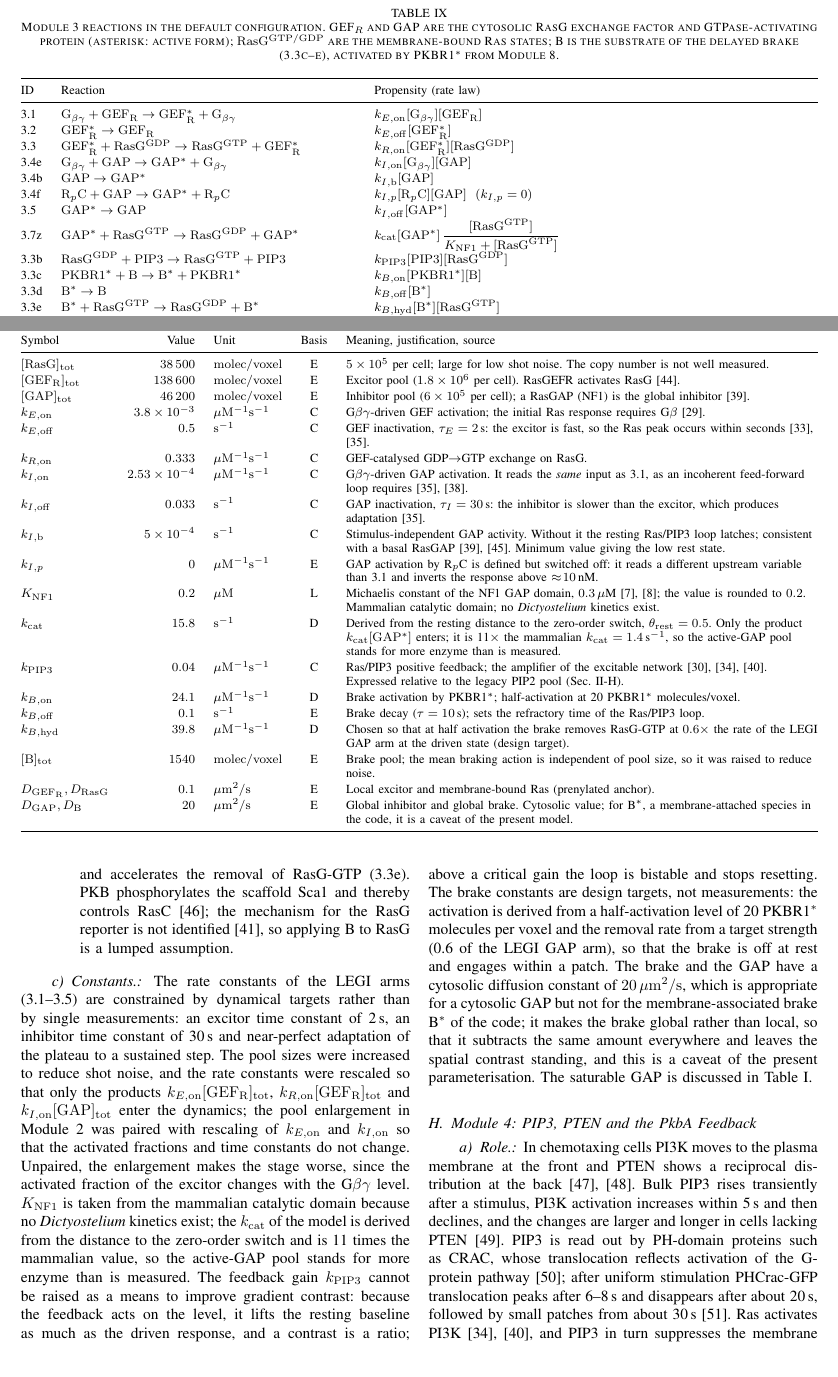
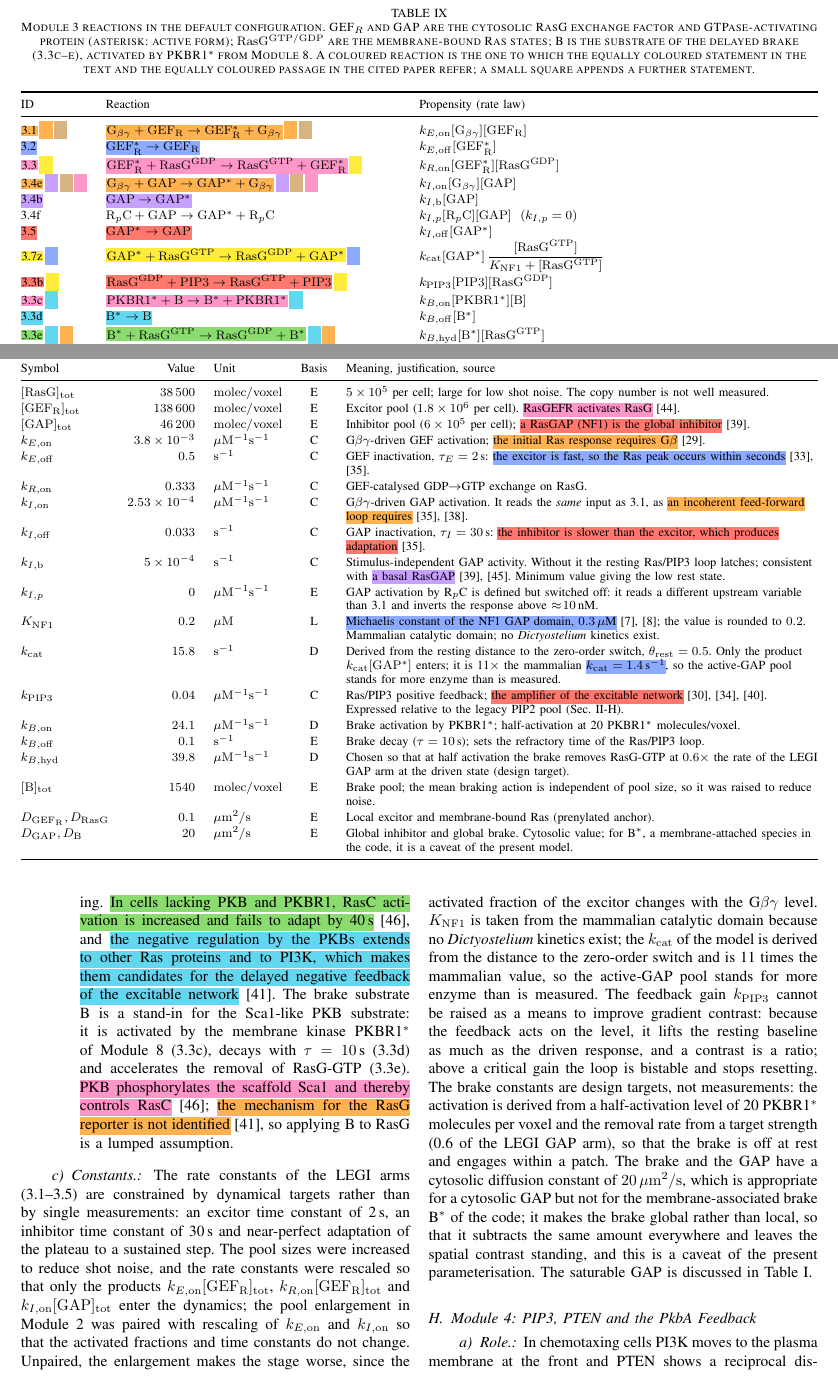
Before and after one commit to register718/patrick_git, a LaTeX paper (Main.tex, which reads sections/m3.tex, sections/tables/tab_m3_const.tex, sections/tables/tab_m3_rxn.tex): two parts of pages 8 and 9 of 20, joined at a grey line, cut so that both start at the same text, the shorter picture padded with empty space. Compiled offline with pdfLaTeX.

Commit message:
M3: mark reactions, constants and papers, verify against Julia code
Co-Authored-By: Claude Sonnet 5.5 <noreply@anthropic.com>
Claude-Session: https://claude.ai/code/session_01RpQWE9wQNxdyKjLuXonT9u

```diff
--- a/sections/m3.tex
+++ b/sections/m3.tex
@@ -25,4 +23,6 @@ An integral-feedback (antithetic) arm that was tested earlier was removed, becau
-\item[3.3c/d/e] A delayed negative feedback that terminates the patch and prevents the positive feedback from latching. In cells lacking PKB and PKBR1, RasC activation is increased and fails to adapt by 40\,s~\cite{charest2010}, and the negative regulation by the PKBs extends to other Ras proteins and to PI3K, which makes them candidates for the delayed negative feedback of the excitable network~\cite{miao2017}. The brake substrate B is a stand-in for the Sca1-like PKB substrate: it is activated by the membrane kinase PKBR1$^*$ of Module~8 (3.3c), decays with $\tau=10$\,s (3.3d) and accelerates the removal of RasG-GTP (3.3e). PKB phosphorylates the scaffold Sca1 and thereby controls RasC~\cite{charest2010}; the mechanism for the RasG reporter is not identified~\cite{miao2017}, so applying B to RasG is a lumped assumption.
+\item[3.7z] The active GAP hydrolyses RasG-GTP with Michaelis--Menten kinetics. Because $K_\mathrm{NF1}$ is far below the Ras pool, the enzyme operates in the zero-order regime, where a graded input is turned into a switch-like output and \mk{M3-rect}{the response to a falling stimulus is suppressed}~\cite{nakajima2014}. \mk{M3-nf1kin}{The Michaelis constant of the NF1 GAP domain is $0.3\,\mu$M and its $k_\mathrm{cat}$ is $1.4$\,s$^{-1}$ (mammalian catalytic domain)}~\cite{wiesmuller1992,coyle2016}. The plain mass-action form of this step is available and is not used.
+\item[3.3b] PIP3 promotes the exchange on RasG. Together with 4.1 (RasG-GTP recruits PI3K) and 4.3 (PI3K makes PIP3) this closes the \mk{M3-pfb}{Ras$\to$PI3K$\to$PIP3$\to$Ras positive-feedback loop, which is the amplifier of the excitable network}~\cite{sasaki2004,fukushima2019}. The LEGI comparison of 3.1--3.7 provides the spatial signal but no amplification; \mk{M3-kat}{the amplification sits between the G protein and Ras}~\cite{kataria2013}.
+\item[3.3c/d/e] A delayed negative feedback that terminates the patch and prevents the positive feedback from latching. \mk{M3-ch-adapt}{In cells lacking PKB and PKBR1, RasC activation is increased and fails to adapt by 40\,s}~\cite{charest2010}, and \mk{M3-miao-ext}{the negative regulation by the PKBs extends to other Ras proteins and to PI3K, which makes them candidates for the delayed negative feedback of the excitable network}~\cite{miao2017}. The brake substrate B is a stand-in for the Sca1-like PKB substrate: it is activated by the membrane kinase PKBR1$^*$ of Module~8 (3.3c), decays with $\tau=10$\,s (3.3d) and accelerates the removal of RasG-GTP (3.3e). \mk{M3-sca1}{PKB phosphorylates the scaffold Sca1 and thereby controls RasC}~\cite{charest2010}; \mk{M3-miao-mech}{the mechanism for the RasG reporter is not identified}~\cite{miao2017}, so applying B to RasG is a lumped assumption.
 \end{description}
 
 \paragraph{Constants.}
--- a/sections/tables/tab_m3_const.tex
+++ b/sections/tables/tab_m3_const.tex
@@ -9,18 +9,18 @@
 Symbol & Value & Unit & Basis & Meaning, justification, source\\
 \midrule
 $[\mathrm{RasG}]_\mathrm{tot}$ & \num{38500} & $\mathrm{molec/voxel}$ & E & $5\times10^5$ per cell; large for low shot noise. The copy number is not well measured. \\
-$[\mathrm{GEF_R}]_\mathrm{tot}$ & \num{138600} & $\mathrm{molec/voxel}$ & E & Excitor pool ($1.8\times10^6$ per cell). RasGEFR activates RasG~\cite{kae2007}. \\
-$[\mathrm{GAP}]_\mathrm{tot}$ & \num{46200} & $\mathrm{molec/voxel}$ & E & Inhibitor pool ($6\times10^5$ per cell); a RasGAP (NF1) is the global inhibitor~\cite{zhang2008}. \\
-$k_{E,\mathrm{on}}$ & \num{3.8e-3} & $\mu\mathrm{M}^{-1}\mathrm{s}^{-1}$ & C & G$\beta\gamma$-driven GEF activation; the initial Ras response requires G$\beta$~\cite{kortholt2013}. \\
-$k_{E,\mathrm{off}}$ & \num{0.5} & $\mathrm{s^{-1}}$ & C & GEF inactivation, $\tau_E=2$\,s: the excitor is fast, so the Ras peak occurs within seconds~\cite{kae2004,takeda2012}. \\
+$[\mathrm{GEF_R}]_\mathrm{tot}$ & \num{138600} & $\mathrm{molec/voxel}$ & E & Excitor pool ($1.8\times10^6$ per cell). \mkt{M3-gefr}{RasGEFR activates RasG}~\cite{kae2007}. \\
+$[\mathrm{GAP}]_\mathrm{tot}$ & \num{46200} & $\mathrm{molec/voxel}$ & E & Inhibitor pool ($6\times10^5$ per cell); \mkt{M3-nf1}{a RasGAP (NF1) is the global inhibitor}~\cite{zhang2008}. \\
+$k_{E,\mathrm{on}}$ & \num{3.8e-3} & $\mu\mathrm{M}^{-1}\mathrm{s}^{-1}$ & C & G$\beta\gamma$-driven GEF activation; \mkt{M3-kort}{the initial Ras response requires G$\beta$}~\cite{kortholt2013}. \\
+$k_{E,\mathrm{off}}$ & \num{0.5} & $\mathrm{s^{-1}}$ & C & GEF inactivation, $\tau_E=2$\,s: \mkt{M3-peak-fast}{the excitor is fast, so the Ras peak occurs within seconds}~\cite{kae2004,takeda2012}. \\
 $k_{R,\mathrm{on}}$ & \num{0.333} & $\mu\mathrm{M}^{-1}\mathrm{s}^{-1}$ & C & GEF-catalysed GDP$\to$GTP exchange on RasG. \\
-$k_{I,\mathrm{on}}$ & \num{2.53e-4} & $\mu\mathrm{M}^{-1}\mathrm{s}^{-1}$ & C & G$\beta\gamma$-driven GAP activation. It reads the \emph{same} input as 3.1, as an incoherent feed-forward loop requires~\cite{takeda2012,goentoro2009}. \\
-$k_{I,\mathrm{off}}$ & \num{0.033} & $\mathrm{s^{-1}}$ & C & GAP inactivation, $\tau_I=30$\,s: the inhibitor is slower than the excitor, which produces adaptation~\cite{takeda2012}. \\
-$k_{I,\mathrm{b}}$ & \num{5e-4} & $\mathrm{s^{-1}}$ & C & Stimulus-independent GAP activity. Without it the resting Ras/PIP3 loop latches; consistent with a basal RasGAP~\cite{zhang2008,xu2021c2gap}. Minimum value giving the low rest state. \\
+$k_{I,\mathrm{on}}$ & \num{2.53e-4} & $\mu\mathrm{M}^{-1}\mathrm{s}^{-1}$ & C & G$\beta\gamma$-driven GAP activation. It reads the \emph{same} input as 3.1, as \mkt{M3-prop}{an incoherent feed-forward loop requires}~\cite{takeda2012,goentoro2009}. \\
+$k_{I,\mathrm{off}}$ & \num{0.033} & $\mathrm{s^{-1}}$ & C & GAP inactivation, $\tau_I=30$\,s: \mkt{M3-slower-inh}{the inhibitor is slower than the excitor, which produces adaptation}~\cite{takeda2012}. \\
+$k_{I,\mathrm{b}}$ & \num{5e-4} & $\mathrm{s^{-1}}$ & C & Stimulus-independent GAP activity. Without it the resting Ras/PIP3 loop latches; consistent with \mkt{M3-basal-gap}{a basal RasGAP}~\cite{zhang2008,xu2021c2gap}. Minimum value giving the low rest state. \\
 $k_{I,p}$ & \num{0} & $\mu\mathrm{M}^{-1}\mathrm{s}^{-1}$ & E & GAP activation by R$_p$C is defined but switched off: it reads a different upstream variable than 3.1 and inverts the response above $\approx\!10$\,nM. \\
-$K_\mathrm{NF1}$ & \num{0.2} & $\mu\mathrm{M}$ & L & Michaelis constant of the NF1 GAP domain, $0.3\,\mu$M~\cite{wiesmuller1992,coyle2016}; the value is rounded to $0.2$. Mammalian catalytic domain; no \emph{Dictyostelium} kinetics exist. \\
-$k_\mathrm{cat}$ & \num{15.8} & $\mathrm{s^{-1}}$ & D & Derived from the resting distance to the zero-order switch, $\theta_\mathrm{rest}=0.5$. Only the product $k_\mathrm{cat}[\mathrm{GAP}^*]$ enters; it is 11$\times$ the mammalian $k_\mathrm{cat}=1.4$\,s$^{-1}$, so the active-GAP pool stands for more enzyme than is measured. \\
-$k_\mathrm{PIP3}$ & \num{0.04} & $\mu\mathrm{M}^{-1}\mathrm{s}^{-1}$ & C & Ras/PIP3 positive feedback; the amplifier of the excitable network~\cite{sasaki2004,fukushima2019,kataria2013}. Expressed relative to the legacy PIP2 pool (Sec.~\ref{sec:m4}). \\
+$K_\mathrm{NF1}$ & \num{0.2} & $\mu\mathrm{M}$ & L & \mkt{M3-nf1kin}{Michaelis constant of the NF1 GAP domain, $0.3\,\mu$M}~\cite{wiesmuller1992,coyle2016}; the value is rounded to $0.2$. Mammalian catalytic domain; no \emph{Dictyostelium} kinetics exist. \\
+$k_\mathrm{cat}$ & \num{15.8} & $\mathrm{s^{-1}}$ & D & Derived from the resting distance to the zero-order switch, $\theta_\mathrm{rest}=0.5$. Only the product $k_\mathrm{cat}[\mathrm{GAP}^*]$ enters; it is 11$\times$ the mammalian \mkt{M3-nf1kin}{$k_\mathrm{cat}=1.4$\,s$^{-1}$}, so the active-GAP pool stands for more enzyme than is measured. \\
+$k_\mathrm{PIP3}$ & \num{0.04} & $\mu\mathrm{M}^{-1}\mathrm{s}^{-1}$ & C & Ras/PIP3 positive feedback; \mkt{M3-pfb}{the amplifier of the excitable network}~\cite{sasaki2004,fukushima2019,kataria2013}. Expressed relative to the legacy PIP2 pool (Sec.~\ref{sec:m4}). \\
 $k_{B,\mathrm{on}}$ & \num{24.1} & $\mu\mathrm{M}^{-1}\mathrm{s}^{-1}$ & D & Brake activation by PKBR1$^*$; half-activation at 20 PKBR1$^*$ molecules/voxel. \\
 $k_{B,\mathrm{off}}$ & \num{0.1} & $\mathrm{s^{-1}}$ & E & Brake decay ($\tau=10$\,s); sets the refractory time of the Ras/PIP3 loop. \\
 $k_{B,\mathrm{hyd}}$ & \num{39.8} & $\mu\mathrm{M}^{-1}\mathrm{s}^{-1}$ & D & Chosen so that at half activation the brake removes RasG-GTP at $0.6\times$ the rate of the LEGI GAP arm at the driven state (design target). \\
--- a/sections/tables/tab_m3_rxn.tex
+++ b/sections/tables/tab_m3_rxn.tex
@@ -1,6 +1,6 @@
 \begin{table*}[!t]
 \centering
-\caption{Module~3 reactions in the default configuration. GEF$_R$ and GAP are the cytosolic RasG exchange factor and GTPase-activating protein (asterisk: active form); $\mathrm{RasG}^{\mathrm{GTP/GDP}}$ are the membrane-bound Ras states; B is the substrate of the delayed brake (3.3c--e), activated by PKBR1$^*$ from Module~8.}
+\caption{Module~3 reactions in the default configuration. GEF$_R$ and GAP are the cytosolic RasG exchange factor and GTPase-activating protein (asterisk: active form); $\mathrm{RasG}^{\mathrm{GTP/GDP}}$ are the membrane-bound Ras states; B is the substrate of the delayed brake (3.3c--e), activated by PKBR1$^*$ from Module~8. A coloured reaction is the one to which the equally coloured statement in the text and the equally coloured passage in the cited paper refer; a small square appends a further statement.}
 \label{tab:m3rxn}
 \footnotesize
 \renewcommand{\arraystretch}{1.15}
@@ -8,18 +8,18 @@
 \toprule
 ID & Reaction & Propensity (rate law)\\
 \midrule
-3.1 & $\mathrm{G}_{\beta\gamma}+\mathrm{GEF_R} \to \mathrm{GEF_R^*}+\mathrm{G}_{\beta\gamma}$ & $k_{E,\mathrm{on}}[\mathrm{G}_{\beta\gamma}][\mathrm{GEF_R}]$ \\
-3.2 & $\mathrm{GEF_R^*} \to \mathrm{GEF_R}$ & $k_{E,\mathrm{off}}[\mathrm{GEF_R^*}]$ \\
-3.3 & $\mathrm{GEF_R^*}+\mathrm{RasG}^{\mathrm{GDP}} \to \mathrm{RasG}^{\mathrm{GTP}}+\mathrm{GEF_R^*}$ & $k_{R,\mathrm{on}}[\mathrm{GEF_R^*}][\mathrm{RasG}^{\mathrm{GDP}}]$ \\
-3.4e & $\mathrm{G}_{\beta\gamma}+\mathrm{GAP} \to \mathrm{GAP^*}+\mathrm{G}_{\beta\gamma}$ & $k_{I,\mathrm{on}}[\mathrm{G}_{\beta\gamma}][\mathrm{GAP}]$ \\
-3.4b & $\mathrm{GAP} \to \mathrm{GAP^*}$ & $k_{I,\mathrm{b}}[\mathrm{GAP}]$ \\
+\mkn{M3-kort}{M3-prop,M3-legi}{3.1} & \mkn{M3-kort}{M3-prop,M3-legi}{$\mathrm{G}_{\beta\gamma}+\mathrm{GEF_R} \to \mathrm{GEF_R^*}+\mathrm{G}_{\beta\gamma}$} & $k_{E,\mathrm{on}}[\mathrm{G}_{\beta\gamma}][\mathrm{GEF_R}]$ \\
+\mkt{M3-peak-fast}{3.2} & \mkt{M3-peak-fast}{$\mathrm{GEF_R^*} \to \mathrm{GEF_R}$} & $k_{E,\mathrm{off}}[\mathrm{GEF_R^*}]$ \\
+\mkn{M3-gefr}{M3-trans}{3.3} & \mkn{M3-gefr}{M3-trans}{$\mathrm{GEF_R^*}+\mathrm{RasG}^{\mathrm{GDP}} \to \mathrm{RasG}^{\mathrm{GTP}}+\mathrm{GEF_R^*}$} & $k_{R,\mathrm{on}}[\mathrm{GEF_R^*}][\mathrm{RasG}^{\mathrm{GDP}}]$ \\
+\mkn{M3-prop}{M3-gap-glob,M3-legi,M3-iffl}{3.4e} & \mkn{M3-prop}{M3-gap-glob,M3-legi,M3-iffl}{$\mathrm{G}_{\beta\gamma}+\mathrm{GAP} \to \mathrm{GAP^*}+\mathrm{G}_{\beta\gamma}$} & $k_{I,\mathrm{on}}[\mathrm{G}_{\beta\gamma}][\mathrm{GAP}]$ \\
+\mkt{M3-basal-gap}{3.4b} & \mkt{M3-basal-gap}{$\mathrm{GAP} \to \mathrm{GAP^*}$} & $k_{I,\mathrm{b}}[\mathrm{GAP}]$ \\
 3.4f & $\mathrm{R}_p\mathrm{C}+\mathrm{GAP} \to \mathrm{GAP^*}+\mathrm{R}_p\mathrm{C}$ & $k_{I,p}[\mathrm{R}_p\mathrm{C}][\mathrm{GAP}]\ \ (k_{I,p}=0)$ \\
-3.5 & $\mathrm{GAP^*} \to \mathrm{GAP}$ & $k_{I,\mathrm{off}}[\mathrm{GAP^*}]$ \\
-3.7z & $\mathrm{GAP^*}+\mathrm{RasG}^{\mathrm{GTP}} \to \mathrm{RasG}^{\mathrm{GDP}}+\mathrm{GAP^*}$ & $k_\mathrm{cat}[\mathrm{GAP^*}]\,\dfrac{[\mathrm{RasG}^{\mathrm{GTP}}]}{K_\mathrm{NF1}+[\mathrm{RasG}^{\mathrm{GTP}}]}$ \\
-3.3b & $\mathrm{RasG}^{\mathrm{GDP}}+\mathrm{PIP3} \to \mathrm{RasG}^{\mathrm{GTP}}+\mathrm{PIP3}$ & $k_\mathrm{PIP3}[\mathrm{PIP3}][\mathrm{RasG}^{\mathrm{GDP}}]$ \\
-3.3c & $\mathrm{PKBR1}^*+\mathrm{B} \to \mathrm{B}^*+\mathrm{PKBR1}^*$ & $k_{B,\mathrm{on}}[\mathrm{PKBR1}^*][\mathrm{B}]$ \\
-3.3d & $\mathrm{B}^* \to \mathrm{B}$ & $k_{B,\mathrm{off}}[\mathrm{B}^*]$ \\
-3.3e & $\mathrm{B}^*+\mathrm{RasG}^{\mathrm{GTP}} \to \mathrm{RasG}^{\mathrm{GDP}}+\mathrm{B}^*$ & $k_{B,\mathrm{hyd}}[\mathrm{B}^*][\mathrm{RasG}^{\mathrm{GTP}}]$ \\
+\mkt{M3-slower-inh}{3.5} & \mkt{M3-slower-inh}{$\mathrm{GAP^*} \to \mathrm{GAP}$} & $k_{I,\mathrm{off}}[\mathrm{GAP^*}]$ \\
+\mkn{M3-rect}{M3-nf1kin}{3.7z} & \mkn{M3-rect}{M3-nf1kin}{$\mathrm{GAP^*}+\mathrm{RasG}^{\mathrm{GTP}} \to \mathrm{RasG}^{\mathrm{GDP}}+\mathrm{GAP^*}$} & $k_\mathrm{cat}[\mathrm{GAP^*}]\,\dfrac{[\mathrm{RasG}^{\mathrm{GTP}}]}{K_\mathrm{NF1}+[\mathrm{RasG}^{\mathrm{GTP}}]}$ \\
+\mkn{M3-pfb}{M3-kat}{3.3b} & \mkn{M3-pfb}{M3-kat}{$\mathrm{RasG}^{\mathrm{GDP}}+\mathrm{PIP3} \to \mathrm{RasG}^{\mathrm{GTP}}+\mathrm{PIP3}$} & $k_\mathrm{PIP3}[\mathrm{PIP3}][\mathrm{RasG}^{\mathrm{GDP}}]$ \\
+\mkn{M3-sca1}{M3-miao-ext}{3.3c} & \mkn{M3-sca1}{M3-miao-ext}{$\mathrm{PKBR1}^*+\mathrm{B} \to \mathrm{B}^*+\mathrm{PKBR1}^*$} & $k_{B,\mathrm{on}}[\mathrm{PKBR1}^*][\mathrm{B}]$ \\
+\mkt{M3-miao-ext}{3.3d} & \mkt{M3-miao-ext}{$\mathrm{B}^* \to \mathrm{B}$} & $k_{B,\mathrm{off}}[\mathrm{B}^*]$ \\
+\mkn{M3-ch-adapt}{M3-miao-ext,M3-miao-mech}{3.3e} & \mkn{M3-ch-adapt}{M3-miao-ext,M3-miao-mech}{$\mathrm{B}^*+\mathrm{RasG}^{\mathrm{GTP}} \to \mathrm{RasG}^{\mathrm{GDP}}+\mathrm{B}^*$} & $k_{B,\mathrm{hyd}}[\mathrm{B}^*][\mathrm{RasG}^{\mathrm{GTP}}]$ \\
 \bottomrule
 \end{tabularx}
 \end{table*}
```
Also changed, not shown: marks_claims.tex (+25 -0 lines), sections/model.tex (+1 -1 lines), tools/marks/verify_m3.md (added, +40 -0 lines), sources_marked/M3/README.md (added), sources_marked/M3/charest2010.pdf (added), sources_marked/M3/devreotes2017.pdf (added), sources_marked/M3/goentoro2009.pdf (added), sources_marked/M3/iglesias2012.pdf (added), sources_marked/M3/kae2004.pdf (added), sources_marked/M3/kae2007.pdf (added), sources_marked/M3/kataria2013.pdf (added), sources_marked/M3/levchenko2002.pdf (added), sources_marked/M3/ma2004.pdf (added), sections/m3.tex (20 more changed lines), 11 other files.
